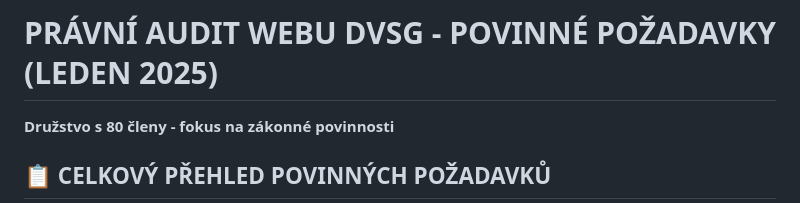
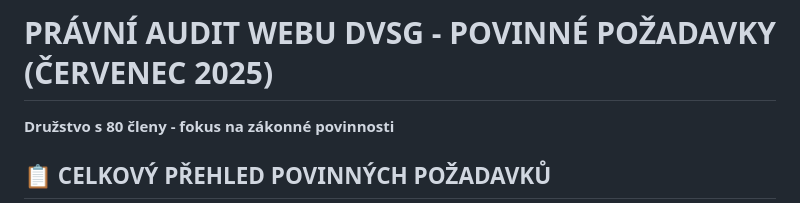
Before and after one commit to jiriklusal/dvsg, a Markdown page: PRAVNI_AUDIT.md, the part around the change. Rendered like a GitHub page.

Commit message:
Update legal audit document for 2025 compliance: ensure all mandatory requirements are clearly outlined and verified for the 80-member cooperative.

```diff
--- a/PRAVNI_AUDIT.md
+++ b/PRAVNI_AUDIT.md
@@ -1,4 +1,4 @@
-# PRÁVNÍ AUDIT WEBU DVSG - POVINNÉ POŽADAVKY (LEDEN 2025)
+# PRÁVNÍ AUDIT WEBU DVSG - POVINNÉ POŽADAVKY (ČERVENEC 2025)
 **Družstvo s 80 členy - fokus na zákonné povinnosti**
 
 ## 📋 CELKOVÝ PŘEHLED POVINNÝCH POŽADAVKŮ
```
